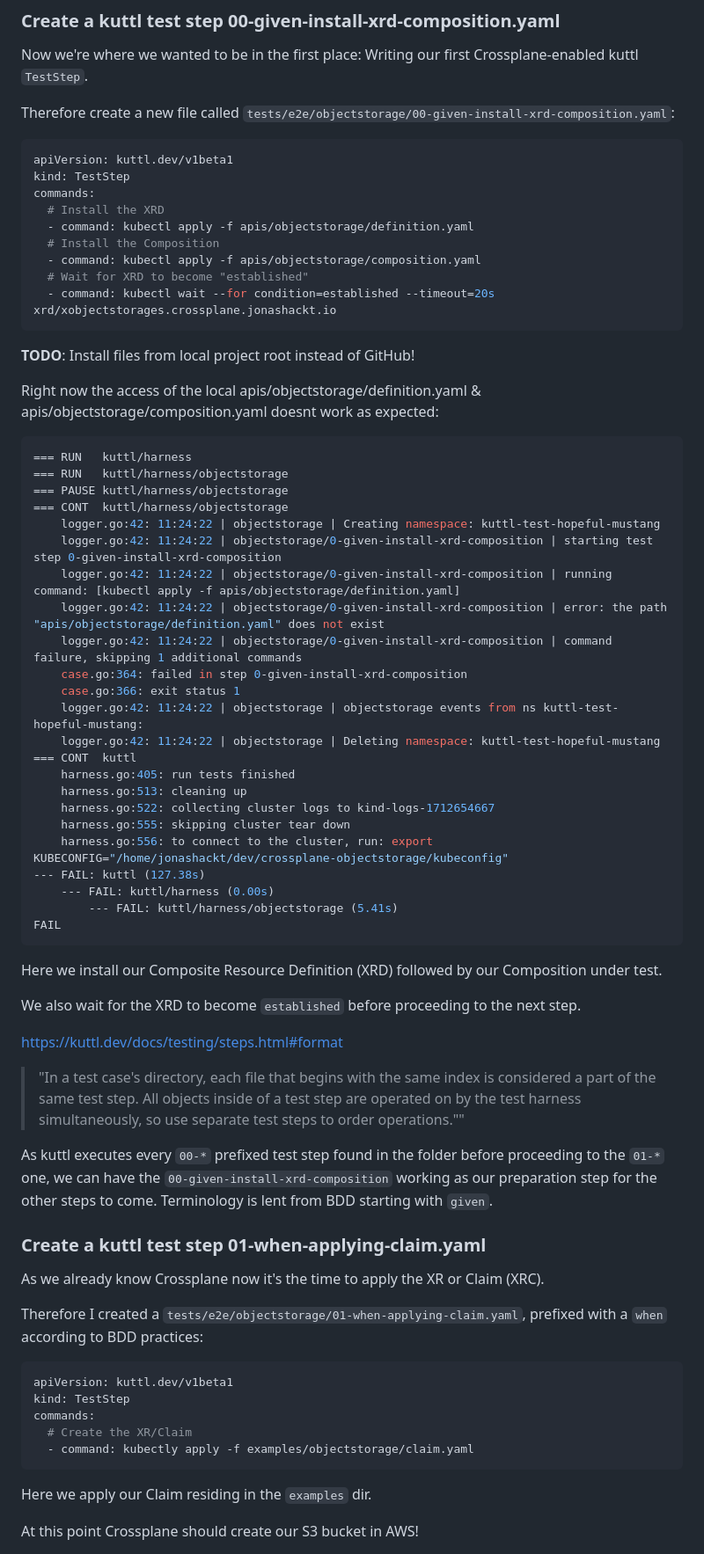
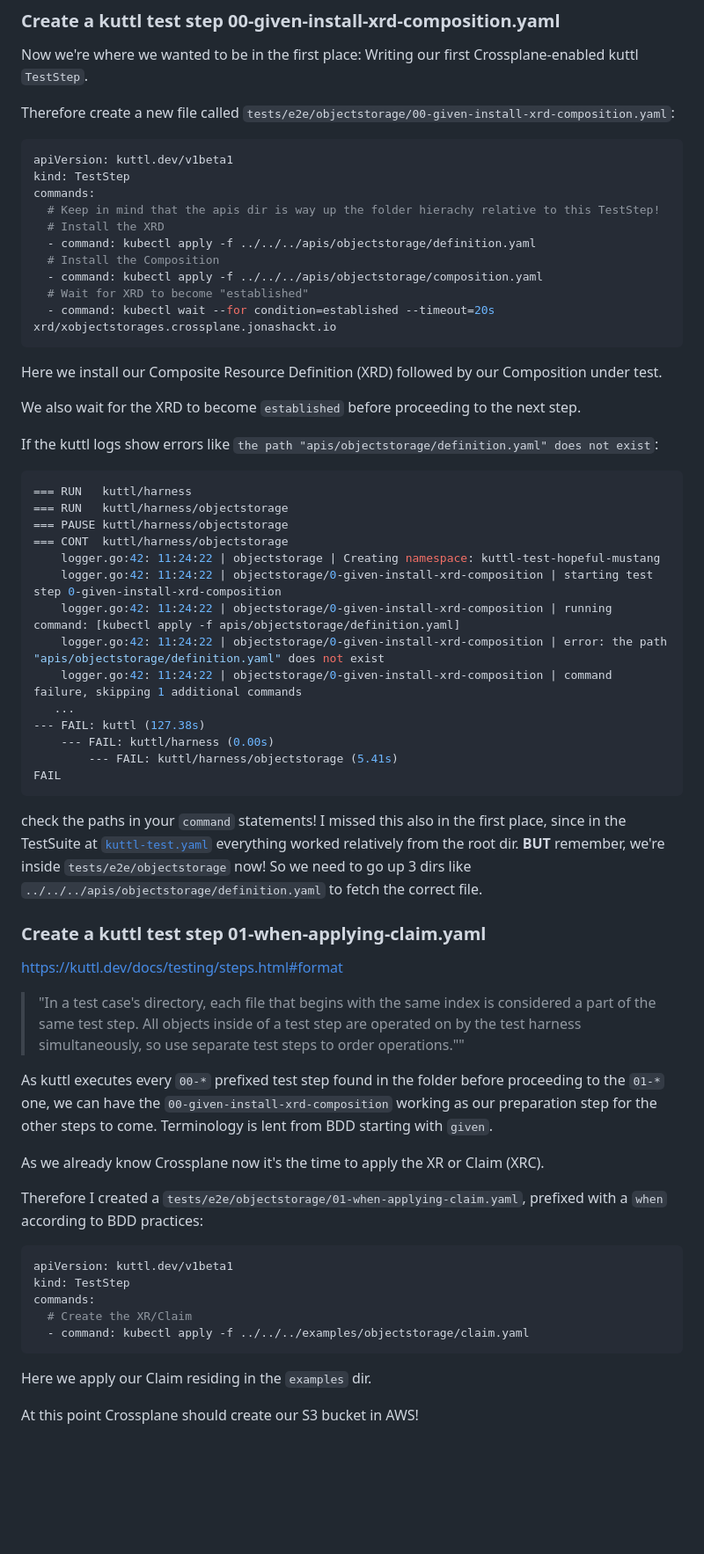
Before and after one commit to jonashackt/crossplane-kuttl, a Markdown page: README.md, the part around one of its changes. Shown at 88% size. GitHub-like rendering; blank space fills up the shorter version.

````diff
--- a/README.md
+++ b/README.md
@@ -377,17 +387,20 @@ Therefore create a new file called `tests/e2e/objectstorage/00-given-install-xrd
 apiVersion: kuttl.dev/v1beta1
 kind: TestStep
 commands:
+  # Keep in mind that the apis dir is way up the folder hierachy relative to this TestStep!
   # Install the XRD
-  - command: kubectl apply -f apis/objectstorage/definition.yaml
+  - command: kubectl apply -f ../../../apis/objectstorage/definition.yaml
   # Install the Composition
-  - command: kubectl apply -f apis/objectstorage/composition.yaml
+  - command: kubectl apply -f ../../../apis/objectstorage/composition.yaml
   # Wait for XRD to become "established"
   - command: kubectl wait --for condition=established --timeout=20s xrd/xobjectstorages.crossplane.jonashackt.io
 ```
 
-__TODO__: Install files from local project root instead of GitHub!
+Here we install our Composite Resource Definition (XRD) followed by our Composition under test.
 
-Right now the access of the local apis/objectstorage/definition.yaml &  apis/objectstorage/composition.yaml doesnt work as expected:
+We also wait for the XRD to become `established` before proceeding to the next step.
+
+If the kuttl logs show errors like `the path "apis/objectstorage/definition.yaml" does not exist`:
 
 ```shell
 === RUN   kuttl/harness
@@ -399,39 +412,24 @@ Right now the access of the local apis/objectstorage/definition.yaml &  apis/obj
     logger.go:42: 11:24:22 | objectstorage/0-given-install-xrd-composition | running command: [kubectl apply -f apis/objectstorage/definition.yaml]
     logger.go:42: 11:24:22 | objectstorage/0-given-install-xrd-composition | error: the path "apis/objectstorage/definition.yaml" does not exist
     logger.go:42: 11:24:22 | objectstorage/0-given-install-xrd-composition | command failure, skipping 1 additional commands
-    case.go:364: failed in step 0-given-install-xrd-composition
-    case.go:366: exit status 1
-    logger.go:42: 11:24:22 | objectstorage | objectstorage events from ns kuttl-test-hopeful-mustang:
-    logger.go:42: 11:24:22 | objectstorage | Deleting namespace: kuttl-test-hopeful-mustang
-=== CONT  kuttl
-    harness.go:405: run tests finished
-    harness.go:513: cleaning up
-    harness.go:522: collecting cluster logs to kind-logs-1712654667
-    harness.go:555: skipping cluster tear down
-    harness.go:556: to connect to the cluster, run: export KUBECONFIG="/home/jonashackt/dev/crossplane-objectstorage/kubeconfig"
+   ...
 --- FAIL: kuttl (127.38s)
     --- FAIL: kuttl/harness (0.00s)
         --- FAIL: kuttl/harness/objectstorage (5.41s)
 FAIL
 ```
 
+check the paths in your `command` statements! I missed this also in the first place, since in the TestSuite at [`kuttl-test.yaml`](kuttl-test.yaml) everything worked relatively from the root dir. __BUT__ remember, we're inside `tests/e2e/objectstorage` now! So we need to go up 3 dirs like `../../../apis/objectstorage/definition.yaml` to fetch the correct file.
 
 
 
-
-Here we install our Composite Resource Definition (XRD) followed by our Composition under test.
-
-We also wait for the XRD to become `established` before proceeding to the next step.
+### Create a kuttl test step 01-when-applying-claim.yaml
 
 https://kuttl.dev/docs/testing/steps.html#format
 
 > "In a test case's directory, each file that begins with the same index is considered a part of the same test step. All objects inside of a test step are operated on by the test harness simultaneously, so use separate test steps to order operations.""
 
 As kuttl executes every `00-*` prefixed test step found in the folder before proceeding to the `01-*` one, we can have the `00-given-install-xrd-composition` working as our preparation step for the other steps to come. Terminology is lent from BDD starting with `given`.
-
-
-
-### Create a kuttl test step 01-when-applying-claim.yaml
 
 As we already know Crossplane now it's the time to apply the XR or Claim (XRC).
 
@@ -442,7 +440,7 @@ apiVersion: kuttl.dev/v1beta1
 kind: TestStep
 commands:
   # Create the XR/Claim
-  - command: kubectly apply -f examples/objectstorage/claim.yaml
+  - command: kubectl apply -f ../../../examples/objectstorage/claim.yaml
 ```
 
 Here we apply our Claim residing in the `examples` dir.
````
Also changed, not shown: other parts of README.md (+55 -2 lines), docs/kuttl-test-bucket-created-aws.png (added), 6 other files.
